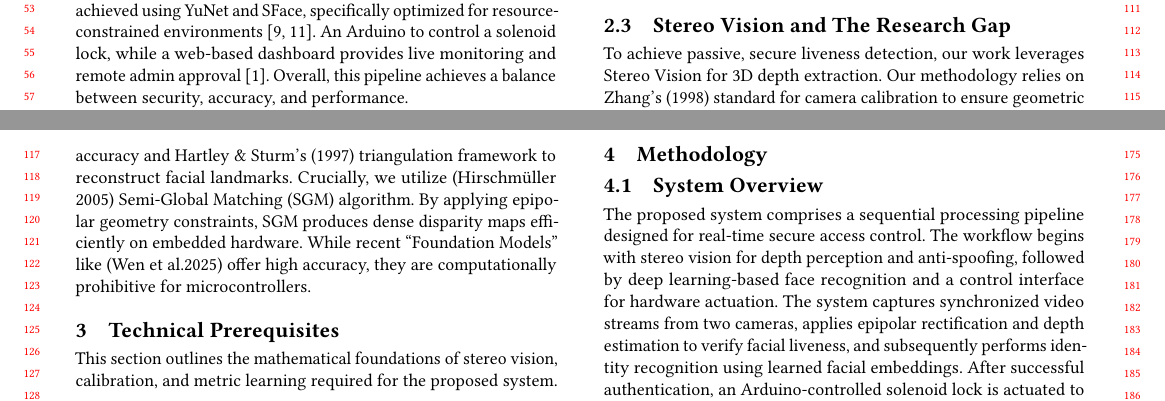
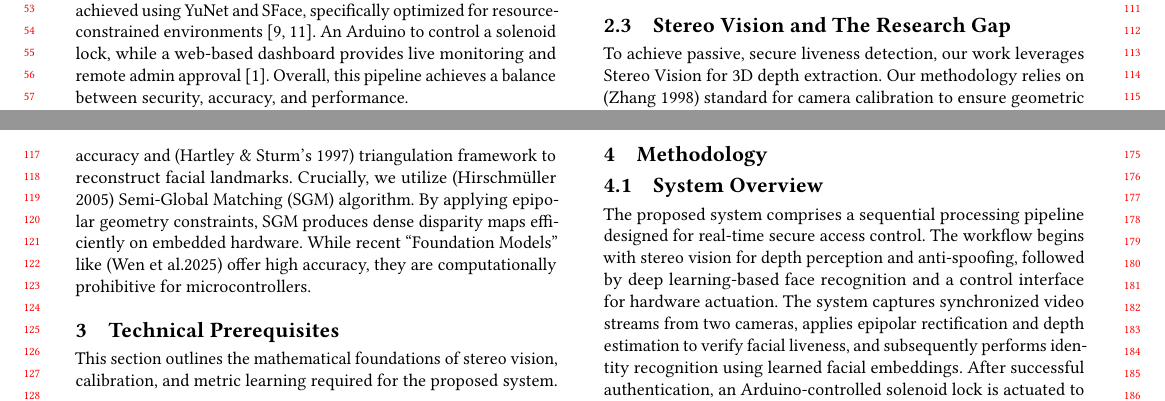
Before and after one commit to PrahasHegde/Vision_Pro_Research-Paper, a LaTeX paper (main.tex): two parts of pages 1 and 2 of 5, joined at a grey line, cut so that both start at the same text. Compiled offline with pdfLaTeX.

Commit message:
modified:   Main.pdf 	modified:   main.tex

```diff
--- a/main.tex
+++ b/main.tex
@@ -100,7 +100,7 @@ Vongchumyen et al. (2017) proposed a Web-based system and Aswini D. et al. (2021
 To improve convenience, facial recognition was adopted, but single-camera systems face a trade-off between security and speed. Cloud-based solutions (Maheshwari \& Nalini, 2017) offer accuracy but suffer from latency and internet dependency. Alternatively, local offline systems (Elechi et al., 2022) often lack the robustness to distinguish real faces from photos. To counter this, Dasare (2021) introduced ``active liveness'' (hand gestures), which unfortunately adds user friction. A robust system must be both passive (no gestures) and local (offline).
 
 \subsection{Stereo Vision and The Research Gap}
-To achieve passive, secure liveness detection, our work leverages Stereo Vision for 3D depth extraction. Our methodology relies on Zhang's (1998) standard for camera calibration to ensure geometric accuracy and Hartley \& Sturm's (1997) triangulation framework to reconstruct facial landmarks. Crucially, we utilize (Hirschmüller 2005) Semi-Global Matching (SGM) algorithm. By applying epipolar geometry constraints, SGM produces dense disparity maps efficiently on embedded hardware. While recent ``Foundation Models'' like (Wen et al.2025) offer high accuracy, they are computationally prohibitive for microcontrollers.
+To achieve passive, secure liveness detection, our work leverages Stereo Vision for 3D depth extraction. Our methodology relies on (Zhang 1998) standard for camera calibration to ensure geometric accuracy and (Hartley \& Sturm's 1997) triangulation framework to reconstruct facial landmarks. Crucially, we utilize (Hirschmüller 2005) Semi-Global Matching (SGM) algorithm. By applying epipolar geometry constraints, SGM produces dense disparity maps efficiently on embedded hardware. While recent ``Foundation Models'' like (Wen et al.2025) offer high accuracy, they are computationally prohibitive for microcontrollers.
 
 
 %*********************************************************************************
```
